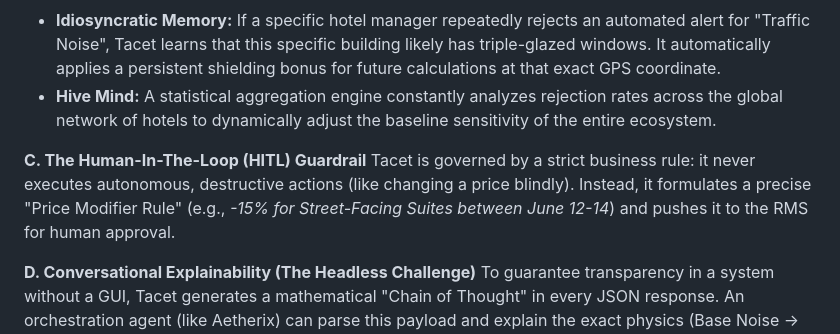
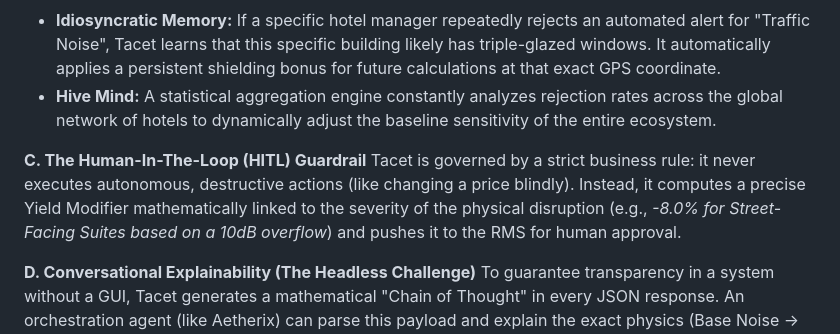
Before and after one commit to IvandeMurard/tacet-app, a Markdown page: CASE_STUDY_V3.md, the part around the change. GitHub-like rendering.

```diff
--- a/CASE_STUDY_V3.md
+++ b/CASE_STUDY_V3.md
@@ -23,7 +23,7 @@ A predictive engine must learn from its mistakes. Tacet features a built-in stat
 - **Hive Mind:** A statistical aggregation engine constantly analyzes rejection rates across the global network of hotels to dynamically adjust the baseline sensitivity of the entire ecosystem.
 
 **C. The Human-In-The-Loop (HITL) Guardrail**
-Tacet is governed by a strict business rule: it never executes autonomous, destructive actions (like changing a price blindly). Instead, it formulates a precise "Price Modifier Rule" (e.g., *-15% for Street-Facing Suites between June 12-14*) and pushes it to the RMS for human approval.
+Tacet is governed by a strict business rule: it never executes autonomous, destructive actions (like changing a price blindly). Instead, it computes a precise Yield Modifier mathematically linked to the severity of the physical disruption (e.g., *-8.0% for Street-Facing Suites based on a 10dB overflow*) and pushes it to the RMS for human approval.
 
 **D. Conversational Explainability (The Headless Challenge)**
 To guarantee transparency in a system without a GUI, Tacet generates a mathematical "Chain of Thought" in every JSON response. An orchestration agent (like Aetherix) can parse this payload and explain the exact physics (Base Noise -> Distance Attenuation -> Ray-Tracing Penalty -> Final Impact) to the Revenue Manager in natural language.
```
Also changed, not shown: README.md (+2 -2 lines).
